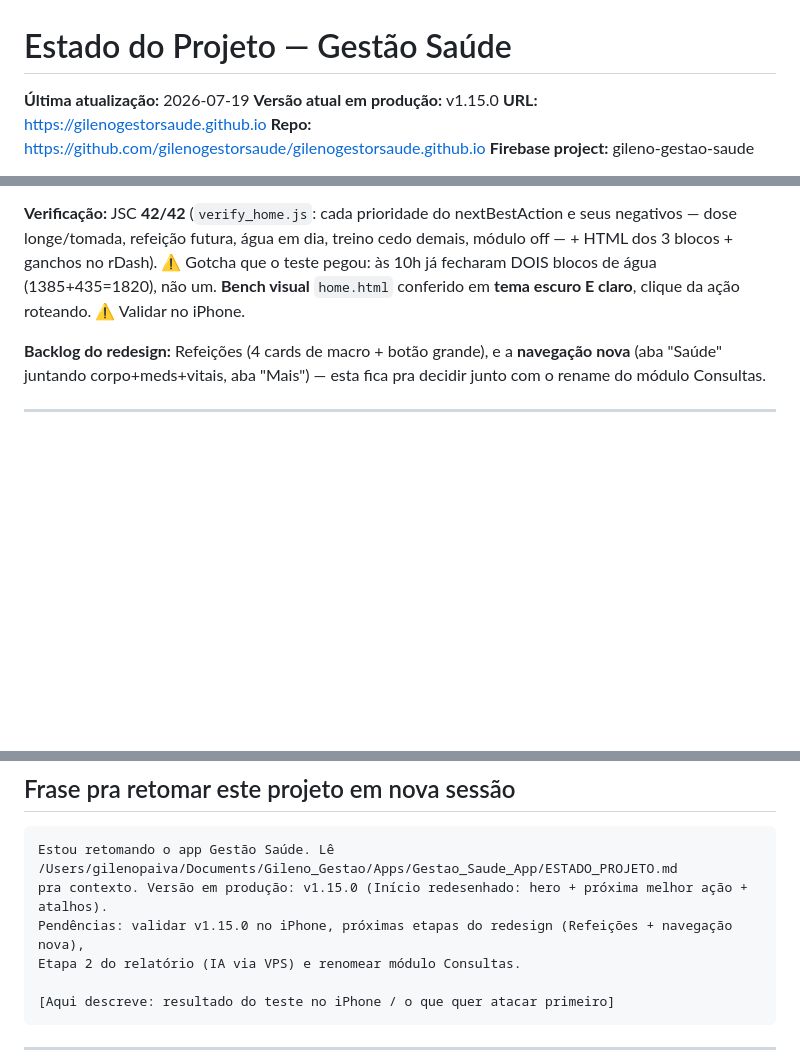
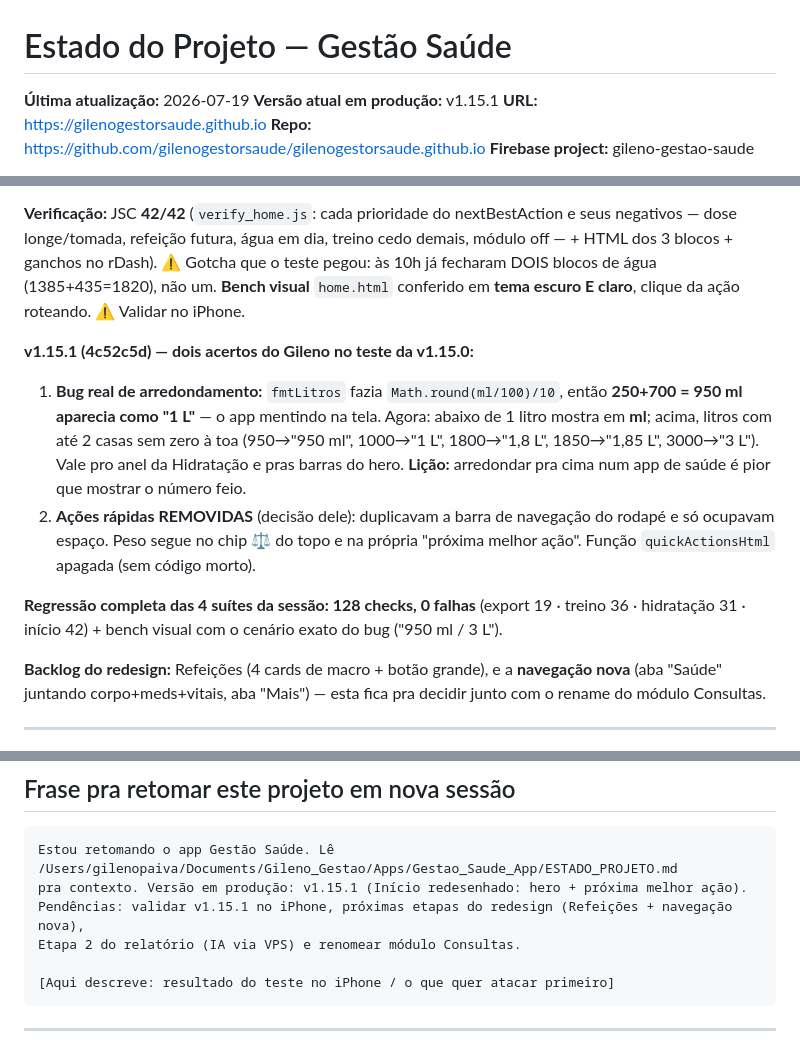
Before and after one commit to gilenogestorsaude/gilenogestorsaude.github.io, a Markdown page: ESTADO_PROJETO.md, 3 parts joined by grey strips. Rendered like a GitHub page; blank space fills up the shorter version.

Commit message:
docs: v1.15.1 (fix do arredondamento da água + remoção das ações rápidas)
Co-Authored-By: Claude Fable 5 <noreply@anthropic.com>

````diff
--- a/ESTADO_PROJETO.md
+++ b/ESTADO_PROJETO.md
@@ -1,7 +1,7 @@
 # Estado do Projeto — Gestão Saúde
 
 **Última atualização:** 2026-07-19
-**Versão atual em produção:** v1.15.0
+**Versão atual em produção:** v1.15.1
 **URL:** https://gilenogestorsaude.github.io
 **Repo:** https://github.com/gilenogestorsaude/gilenogestorsaude.github.io
 **Firebase project:** gileno-gestao-saude
@@ -21,6 +21,12 @@ Hidratação aprovada no iPhone ("testado e aprovado, ficou ótimo") → etapa 2
 - Os **6 anéis viram "Progresso de hoje"** logo abaixo (o mockup também tinha essa seção) e **alertas, chips de vitais e cards antigos seguem intactos** — o redesign é aditivo.
 
 **Verificação:** JSC **42/42** (`verify_home.js`: cada prioridade do nextBestAction e seus negativos — dose longe/tomada, refeição futura, água em dia, treino cedo demais, módulo off — + HTML dos 3 blocos + ganchos no rDash). ⚠️ Gotcha que o teste pegou: às 10h já fecharam DOIS blocos de água (1385+435=1820), não um. **Bench visual** `home.html` conferido em **tema escuro E claro**, clique da ação roteando. ⚠️ Validar no iPhone.
+
+**v1.15.1 (4c52c5d) — dois acertos do Gileno no teste da v1.15.0:**
+1. **Bug real de arredondamento:** `fmtLitros` fazia `Math.round(ml/100)/10`, então **250+700 = 950 ml aparecia como "1 L"** — o app mentindo na tela. Agora: abaixo de 1 litro mostra em **ml**; acima, litros com até 2 casas sem zero à toa (950→"950 ml", 1000→"1 L", 1800→"1,8 L", 1850→"1,85 L", 3000→"3 L"). Vale pro anel da Hidratação e pras barras do hero. **Lição:** arredondar pra cima num app de saúde é pior que mostrar o número feio.
+2. **Ações rápidas REMOVIDAS** (decisão dele): duplicavam a barra de navegação do rodapé e só ocupavam espaço. Peso segue no chip ⚖️ do topo e na própria "próxima melhor ação". Função `quickActionsHtml` apagada (sem código morto).
+
+**Regressão completa das 4 suítes da sessão: 128 checks, 0 falhas** (export 19 · treino 36 · hidratação 31 · início 42) + bench visual com o cenário exato do bug ("950 ml / 3 L").
 
 **Backlog do redesign:** Refeições (4 cards de macro + botão grande), e a **navegação nova** (aba "Saúde" juntando corpo+meds+vitais, aba "Mais") — esta fica pra decidir junto com o rename do módulo Consultas.
 
@@ -366,8 +372,8 @@ Marketing:
 
 ```
 Estou retomando o app Gestão Saúde. Lê /Users/gilenopaiva/Documents/Gileno_Gestao/Apps/Gestao_Saude_App/ESTADO_PROJETO.md
-pra contexto. Versão em produção: v1.15.0 (Início redesenhado: hero + próxima melhor ação + atalhos).
-Pendências: validar v1.15.0 no iPhone, próximas etapas do redesign (Refeições + navegação nova),
+pra contexto. Versão em produção: v1.15.1 (Início redesenhado: hero + próxima melhor ação).
+Pendências: validar v1.15.1 no iPhone, próximas etapas do redesign (Refeições + navegação nova),
 Etapa 2 do relatório (IA via VPS) e renomear módulo Consultas.
 
 [Aqui descreve: resultado do teste no iPhone / o que quer atacar primeiro]
````
